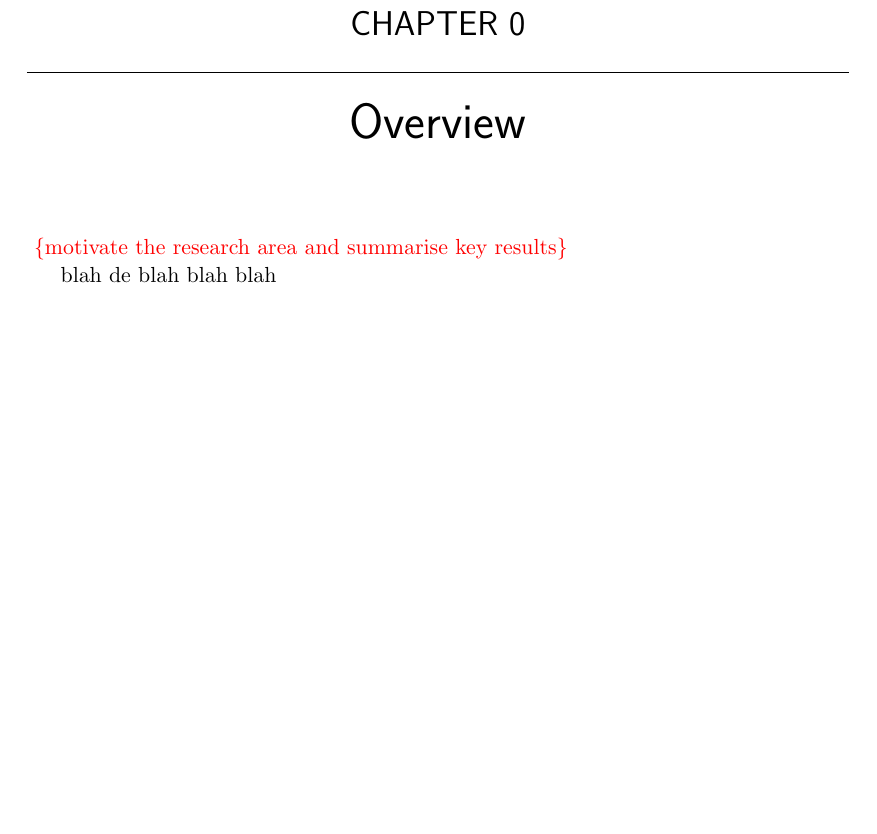
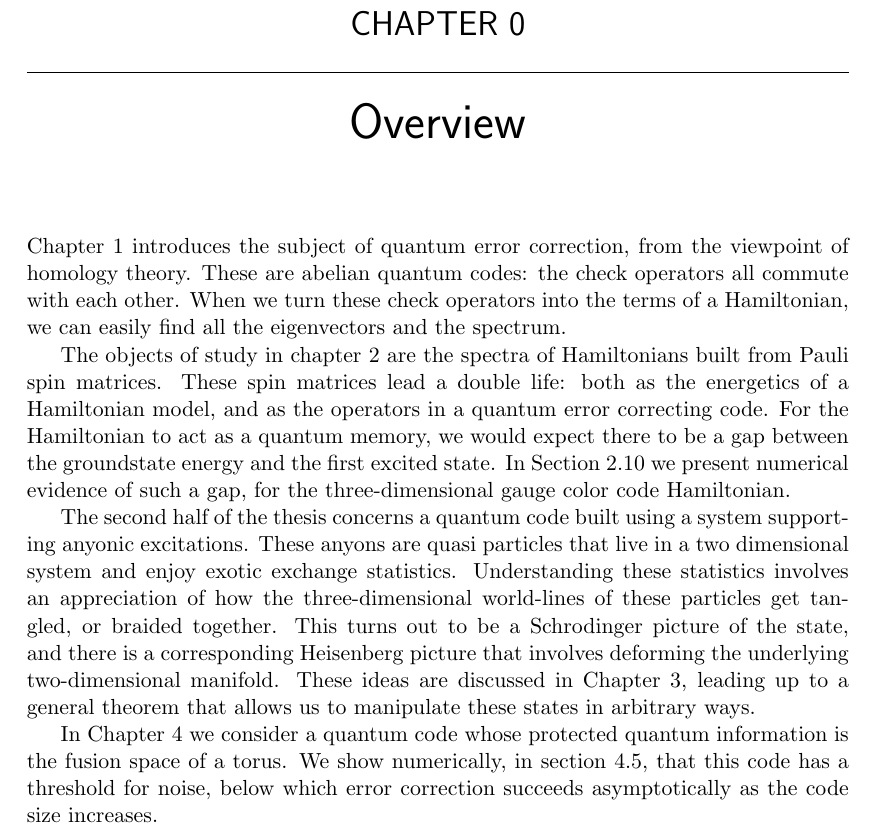
Before and after one commit to punkdit/thesis2015, a LaTeX thesis (thesis.tex): part of page 8 of 97, cut so that both start at the same text, the shorter picture padded with empty space. Compiled offline with pdfLaTeX.

Commit message:
commit edits

```diff
--- a/thesis.tex
+++ b/thesis.tex
@@ -187,9 +187,54 @@ which one would expect for a self-correcting quantum memory.
 \setcounter{chapter}{-1}
 \chapter{Overview}
 
-\danbrowne{motivate the research area and summarise key results}
+%\danbrowne{motivate the research area and summarise key results}
 
-blah de blah blah blah
+%Rule-of-thumb says that quantum phenomena occupy
+%the realm of the very small and very short-lived.
+%The existence of
+%quantum encoded information is a direct assault on this rule-of-thumb,
+%being neither small nor short-lived.
+%%By exploring these codes we are able to
+
+Chapter 1 introduces the subject of quantum error correction,
+from the viewpoint of homology theory.
+These are abelian quantum codes: the check operators
+all commute with each other.
+When we turn these check operators into the terms of a
+Hamiltonian, we can easily find all the eigenvectors and
+the spectrum.
+
+The objects of study in chapter 2 are the spectra of
+Hamiltonians built from Pauli spin matrices.
+These spin matrices lead a double life:
+both as the energetics of a Hamiltonian model, and as
+the operators in a quantum error correcting code.
+For the Hamiltonian to act as a quantum memory, we
+would expect there to be a gap between the groundstate
+energy and the first excited state.
+In Section 2.10 we present numerical evidence of such a gap,
+for the three-dimensional gauge color code Hamiltonian.
+
+The second half of the thesis concerns a quantum
+code built using a system supporting anyonic excitations.
+These anyons are quasi particles that live in a two
+dimensional system and enjoy exotic exchange statistics.
+Understanding these statistics involves an appreciation of
+how the three-dimensional world-lines of these particles
+get tangled, or braided together. This turns out to be
+a Schrodinger picture of the state, and there is a corresponding
+Heisenberg picture that involves deforming the underlying
+two-dimensional manifold.
+These ideas are discussed in Chapter 3, leading up to
+a general theorem that allows us to manipulate these
+states in arbitrary ways.
+
+In Chapter 4 we consider a quantum code whose protected
+quantum information is the fusion space of a torus.
+We show numerically, in section 4.5,
+that this code has a threshold for noise,
+below which error correction succeeds asymptotically
+as the code size increases.
 
 \chapter{Introduction}
 
```
Also changed, not shown: thesis.pdf.
